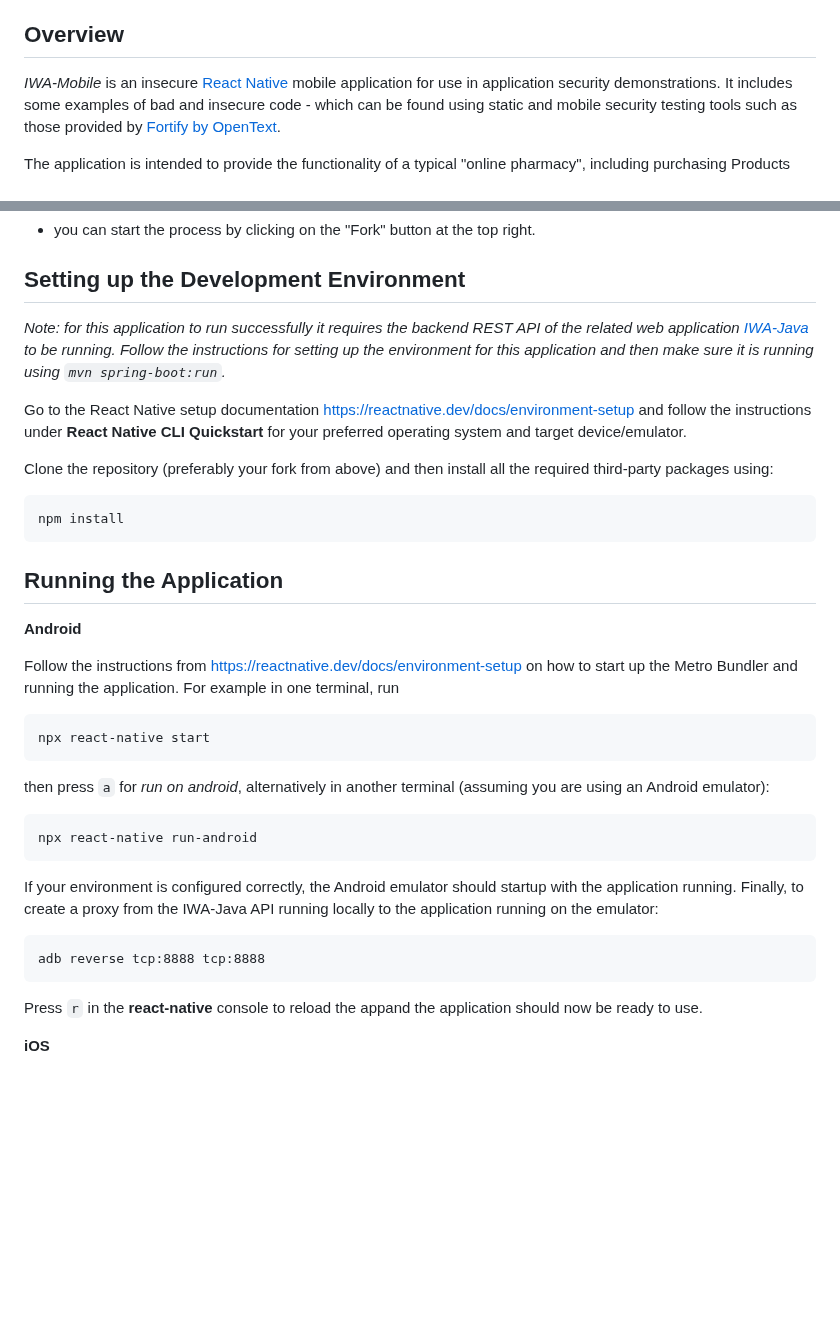
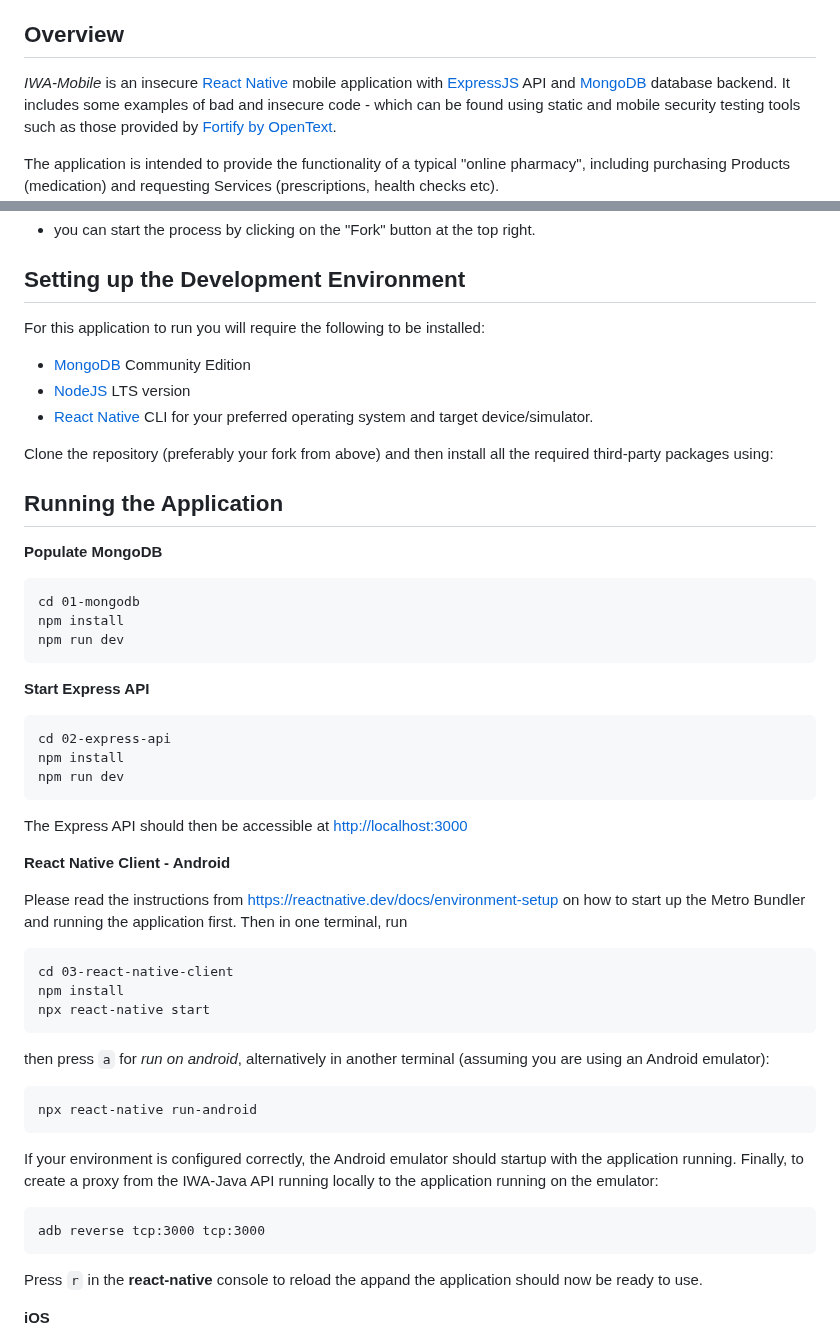
Before and after one commit to PedroGarciaMF/IWA-Mobile, a Markdown page: README.md, 2 parts joined by grey strips. Drawn GitHub-style; blank space fills up the shorter version.

````diff
--- a/README.md
+++ b/README.md
@@ -11,7 +11,8 @@
 
 ## Overview
 
-_IWA-Mobile_ is an insecure [React Native](https://reactnative.dev/) mobile application for use in application security demonstrations.
+_IWA-Mobile_ is an insecure [React Native](https://reactnative.dev/) mobile application with [ExpressJS](https://expressjs.com/) API and
+[MongoDB](https://www.mongodb.com/) database backend.
 It includes some examples of bad  and insecure code - which can be found using static and mobile security testing tools such
 as those provided by [Fortify by OpenText](https://www.microfocus.com/en-us/cyberres/application-security).
 
@@ -29,29 +30,43 @@ your own GitHub account. The process of "forking" is described in detail in the
 
 ## Setting up the Development Environment
 
-_Note: for this application to run successfully it requires the backend REST API of the related web application
-[IWA-Java](https://github.com/fortify/IWA-Java) to be running. Follow the instructions for setting up
-the environment for this application and then make sure it is running using `mvn spring-boot:run`._
+For this application to run you will require the following to be installed:
 
-Go to the React Native setup documentation [https://reactnative.dev/docs/environment-setup](https://reactnative.dev/docs/environment-setup)
-and follow the instructions under **React Native CLI Quickstart** for your preferred operating
-system and target device/emulator.
+- [MongoDB](https://www.mongodb.com/) Community Edition
+- [NodeJS](https://nodejs.org/) LTS version
+- [React Native](https://reactnative.dev/docs/environment-setup) CLI for your preferred operating system and target device/simulator.
 
 Clone the repository (preferably your fork from above) and then install all the required third-party packages using:
-
-```aidl
-npm install
-```
 
 Running the Application
 -----------------------
 
-**Android**
-
-Follow the instructions from [https://reactnative.dev/docs/environment-setup](https://reactnative.dev/docs/environment-setup)
-on how to start up the Metro Bundler and running the application. For example in one terminal, run
+**Populate MongoDB**
 
 ```aidl
+cd 01-mongodb
+npm install
+npm run dev
+```
+
+**Start Express API**
+
+```aidl
+cd 02-express-api
+npm install
+npm run dev
+```
+
+The Express API should then be accessible at [http://localhost:3000](http://localhost:3000)
+
+**React Native Client - Android**
+
+Please read the instructions from [https://reactnative.dev/docs/environment-setup](https://reactnative.dev/docs/environment-setup)
+on how to start up the Metro Bundler and running the application first. Then in one terminal, run
+
+```aidl
+cd 03-react-native-client
+npm install
 npx react-native start
 ```
 
@@ -65,7 +80,7 @@ If your environment is configured correctly, the Android emulator should startup
 Finally, to create a proxy from the IWA-Java API running locally to the application running on the emulator:
 
 ```aidl
-adb reverse tcp:8888 tcp:8888
+adb reverse tcp:3000 tcp:3000
 ```
 
 Press `r` in the **react-native** console to reload the appand the application should now be ready to use.
````
